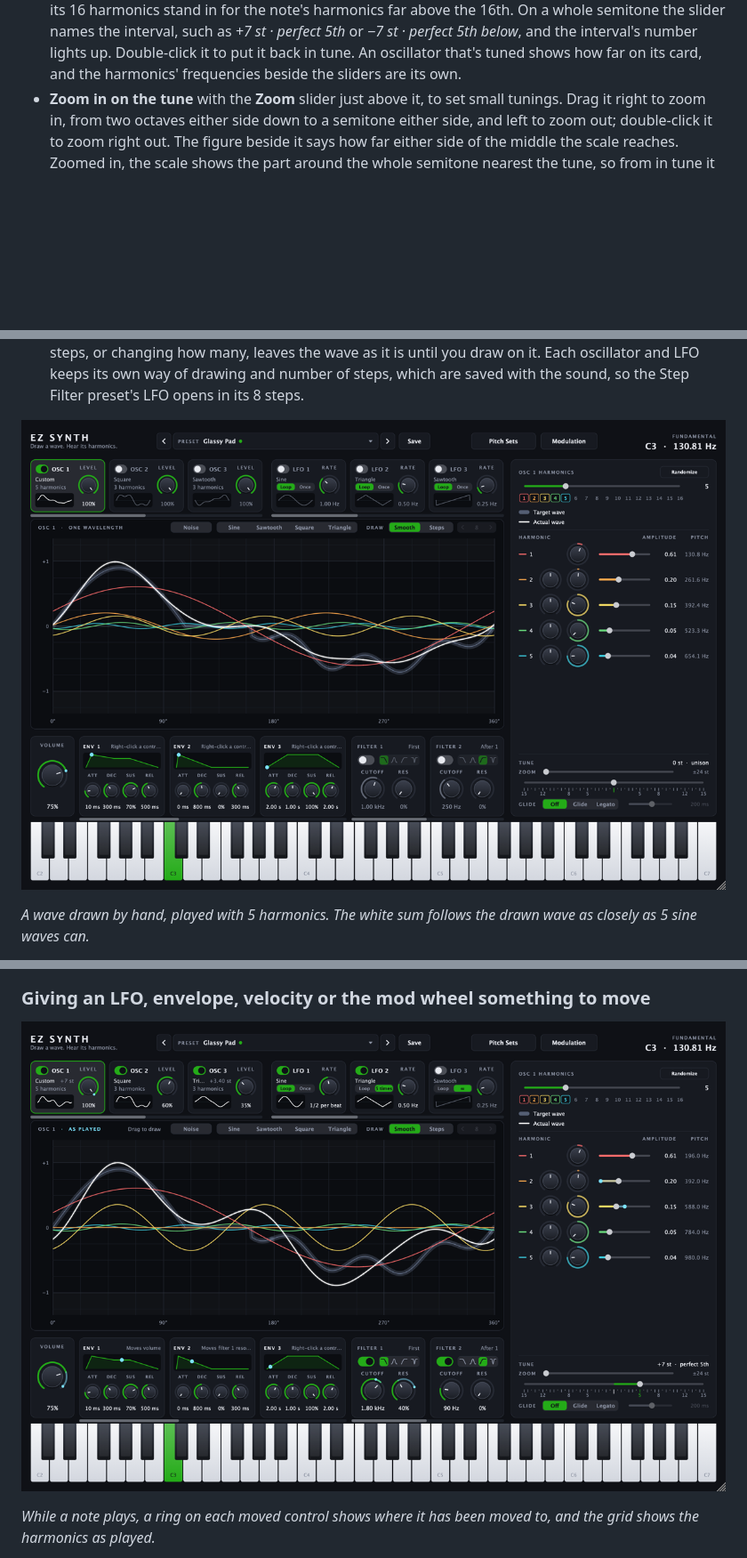
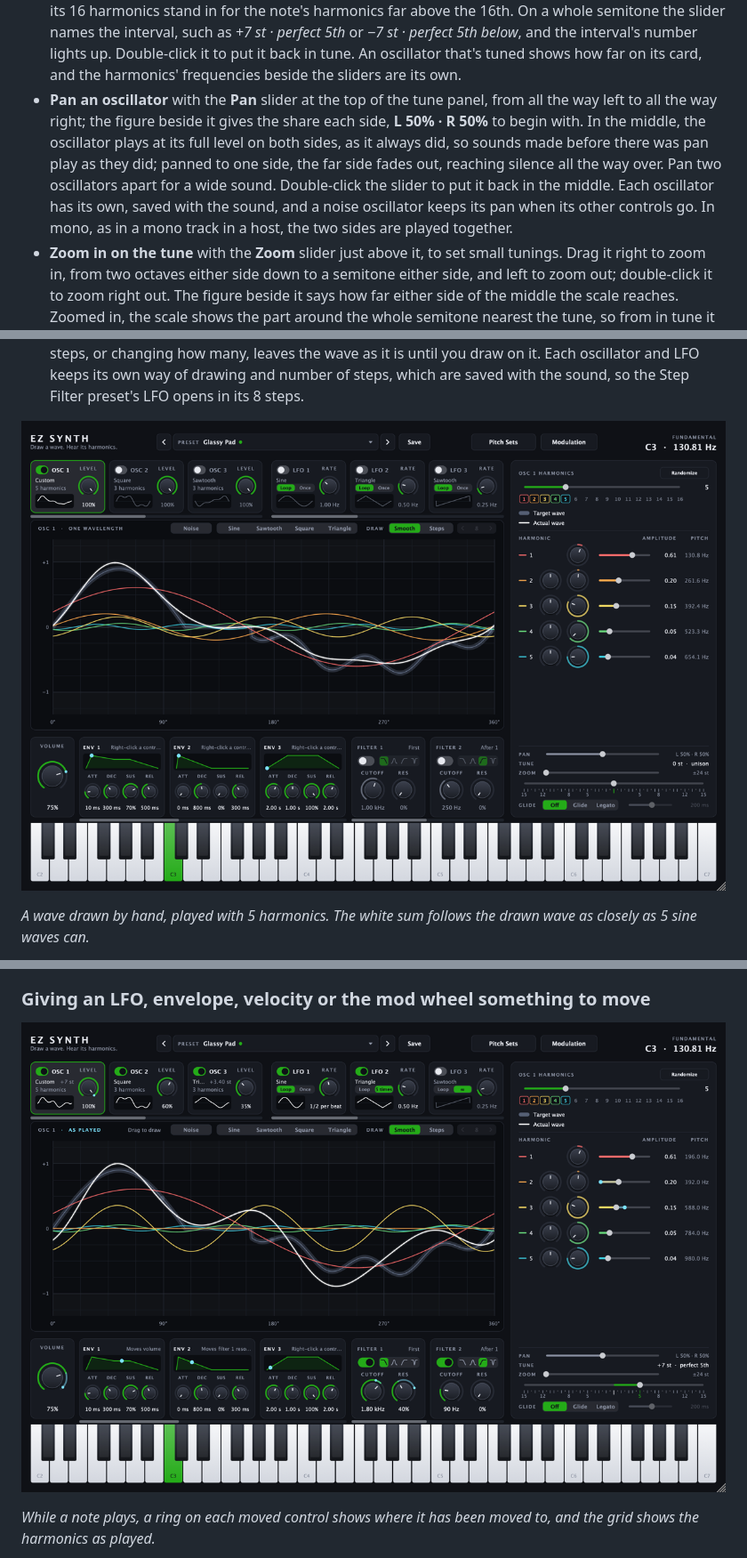
Before and after one commit to ezetter/ez-synth, a Markdown page: README.md, 3 parts joined by grey strips. Shown at 89% size. Rendered like a GitHub page; pictures changed too: docs/images/drawn-wave.png, docs/images/modulated-controls.png; blank space fills up the shorter version.

```diff
--- a/README.md
+++ b/README.md
@@ -39,6 +39,13 @@ It runs as a standalone Mac app, and as a VST3 or Audio Unit instrument in a DAW
   the interval, such as *+7 st · perfect 5th* or *−7 st · perfect 5th below*, and the interval's number
   lights up. Double-click it to put it back in tune. An oscillator that's tuned shows how far on its card,
   and the harmonics' frequencies beside the sliders are its own.
+- **Pan an oscillator** with the **Pan** slider at the top of the tune panel, from all the way left to all the
+  way right; the figure beside it gives the share each side, **L 50% · R 50%** to begin with. In the middle,
+  the oscillator plays at its full level on both sides, as it always did, so sounds made before there was pan
+  play as they did; panned to one side, the far side fades out, reaching silence all the way over. Pan two
+  oscillators apart for a wide sound. Double-click the slider to put it back in the middle. Each oscillator
+  has its own, saved with the sound, and a noise oscillator keeps its pan when its other controls go. In mono,
+  as in a mono track in a host, the two sides are played together.
 - **Zoom in on the tune** with the **Zoom** slider just above it, to set small tunings. Drag it right to
   zoom in, from two octaves either side down to a semitone either side, and left to zoom out; double-click it
   to zoom right out. The figure beside it says how far either side of the middle the scale reaches. Zoomed
```
Also changed, not shown: other parts of README.md (+7 -2 lines), docs/images/noise.png, docs/images/window.png, 13 other files.
